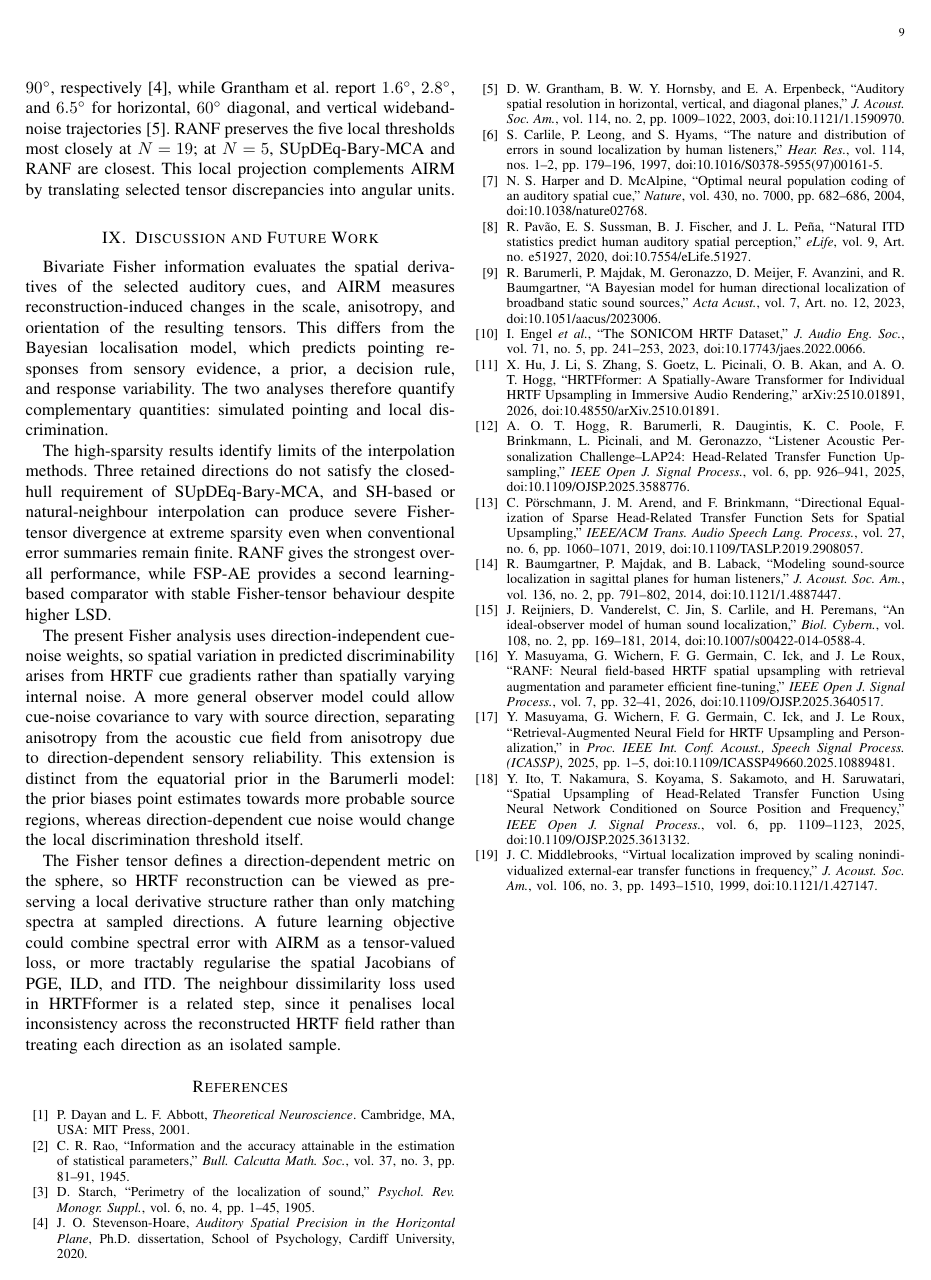
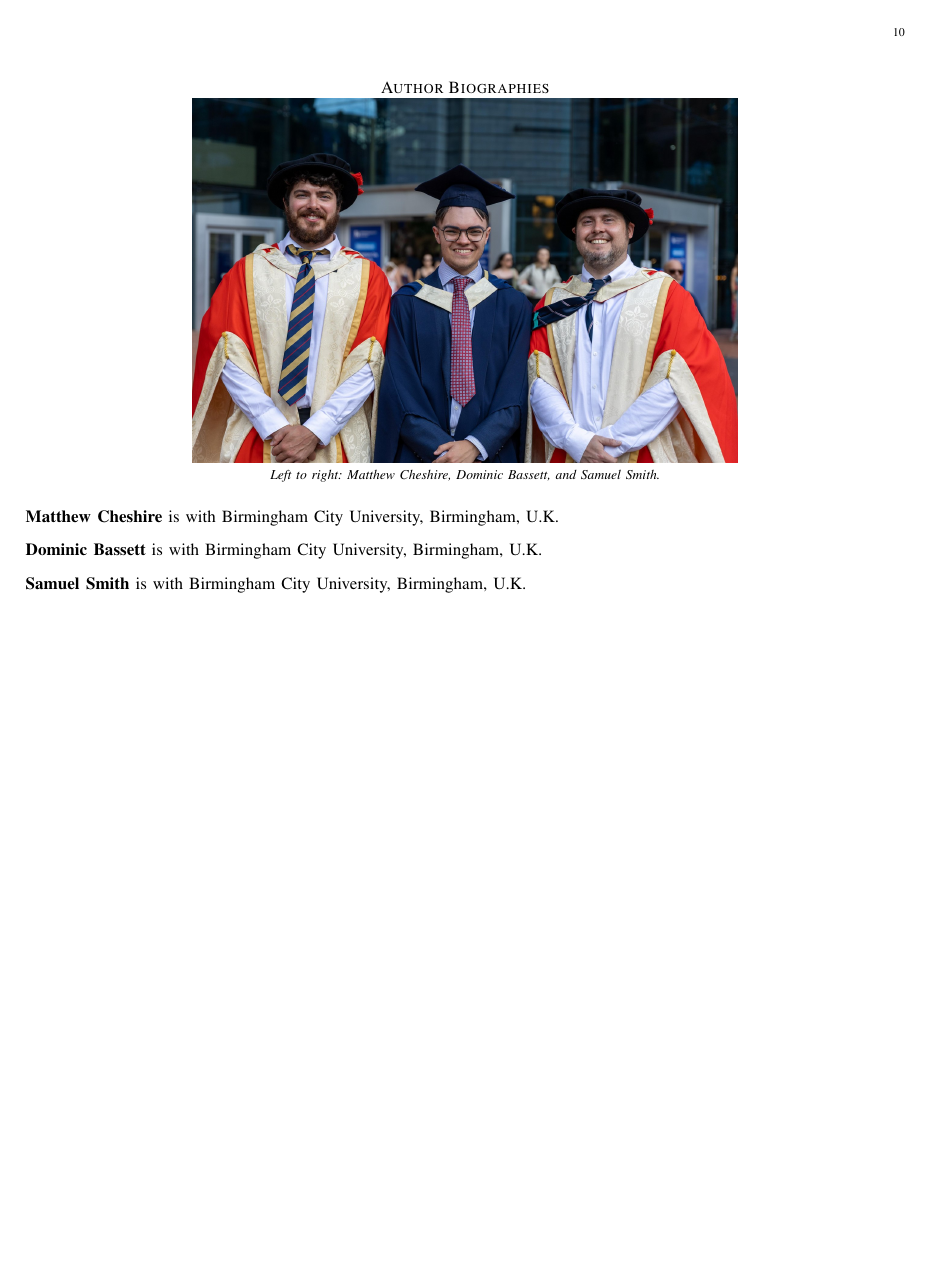
Before and after one commit to domfrbassett/fisher-rao-hrtf-upsampling, a LaTeX paper (Fisher_Rao_HRTF_Evaluation_IEEE_ArXiv.tex): page 9 of 9 before the commit and page 10 of 10 after it. Compiled offline with pdfLaTeX.

Commit message:
Add author biographies page

```diff
--- a/Fisher_Rao_HRTF_Evaluation_IEEE_ArXiv.tex
+++ b/Fisher_Rao_HRTF_Evaluation_IEEE_ArXiv.tex
@@ -21,8 +21,8 @@
 \setlength{\belowcaptionskip}{0pt}
 
 \title{Using Fisher Information to Evaluate the Preservation of Spatial Discriminability in HRTF Upsampling}
-\author{Dominic Bassett%
-\thanks{Dominic Bassett is with Birmingham City University, Birmingham, U.K.}}
+\author{Dominic Bassett, Matthew Cheshire, and Samuel Smith%
+\thanks{Dominic Bassett, Matthew Cheshire, and Samuel Smith are with Birmingham City University, Birmingham, U.K.}}
 
 \begin{document}
 
@@ -636,4 +636,25 @@ J. C. Middlebrooks, ``Virtual localization improved by scaling nonindividualized
 \end{thebibliography}
 \endgroup
 
+\clearpage
+\onecolumn
+\section*{Author Biographies}
+
+\begin{center}
+\includegraphics[width=0.62\textwidth]{figures/authors_cheshire_bassett_smith.jpg}\\[-0.2em]
+{\footnotesize\itshape Left to right: Matthew Cheshire, Dominic Bassett, and Samuel Smith.}
+\end{center}
+
+\vspace{0.75em}
+
+\noindent\textbf{Matthew Cheshire} is with Birmingham City University, Birmingham, U.K.
+
+\vspace{0.75em}
+
+\noindent\textbf{Dominic Bassett} is with Birmingham City University, Birmingham, U.K.
+
+\vspace{0.75em}
+
+\noindent\textbf{Samuel Smith} is with Birmingham City University, Birmingham, U.K.
+
 \end{document}
```
Also changed, not shown: figures/authors_cheshire_bassett_smith.jpg (added), 1 other file.
